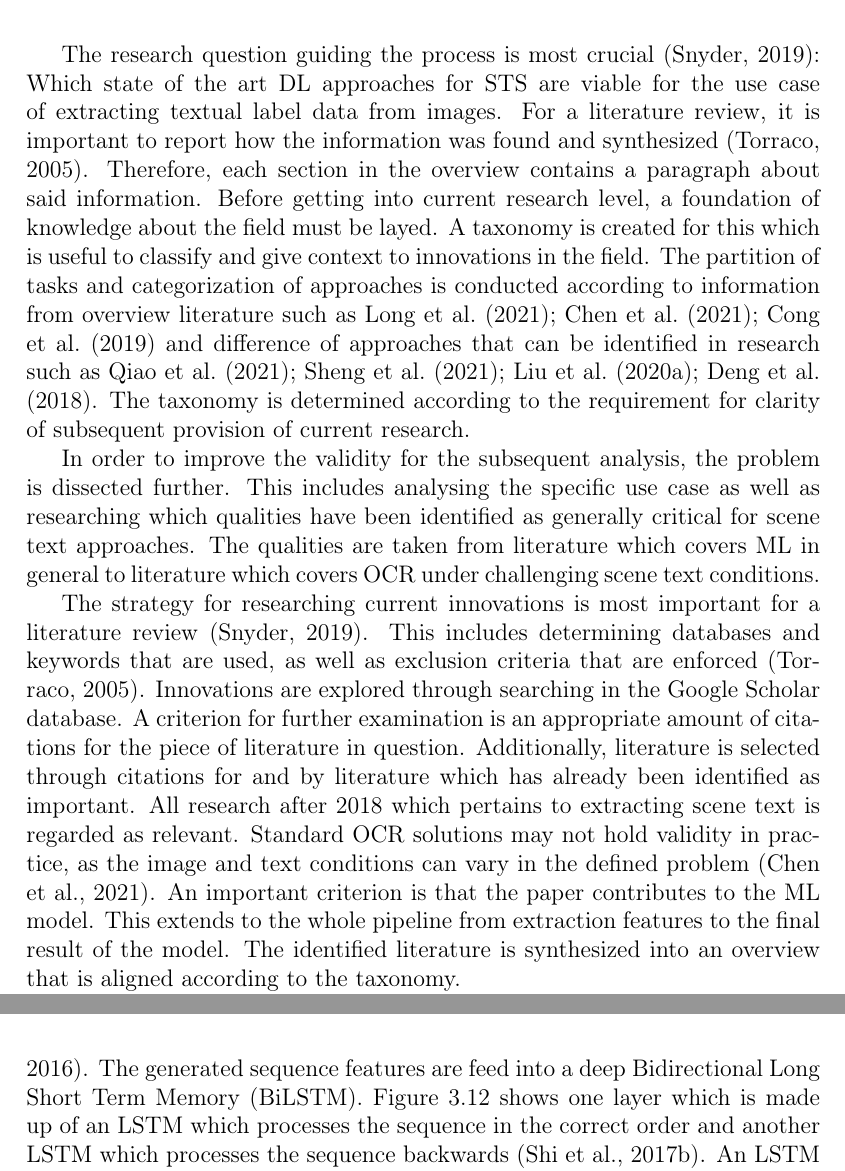
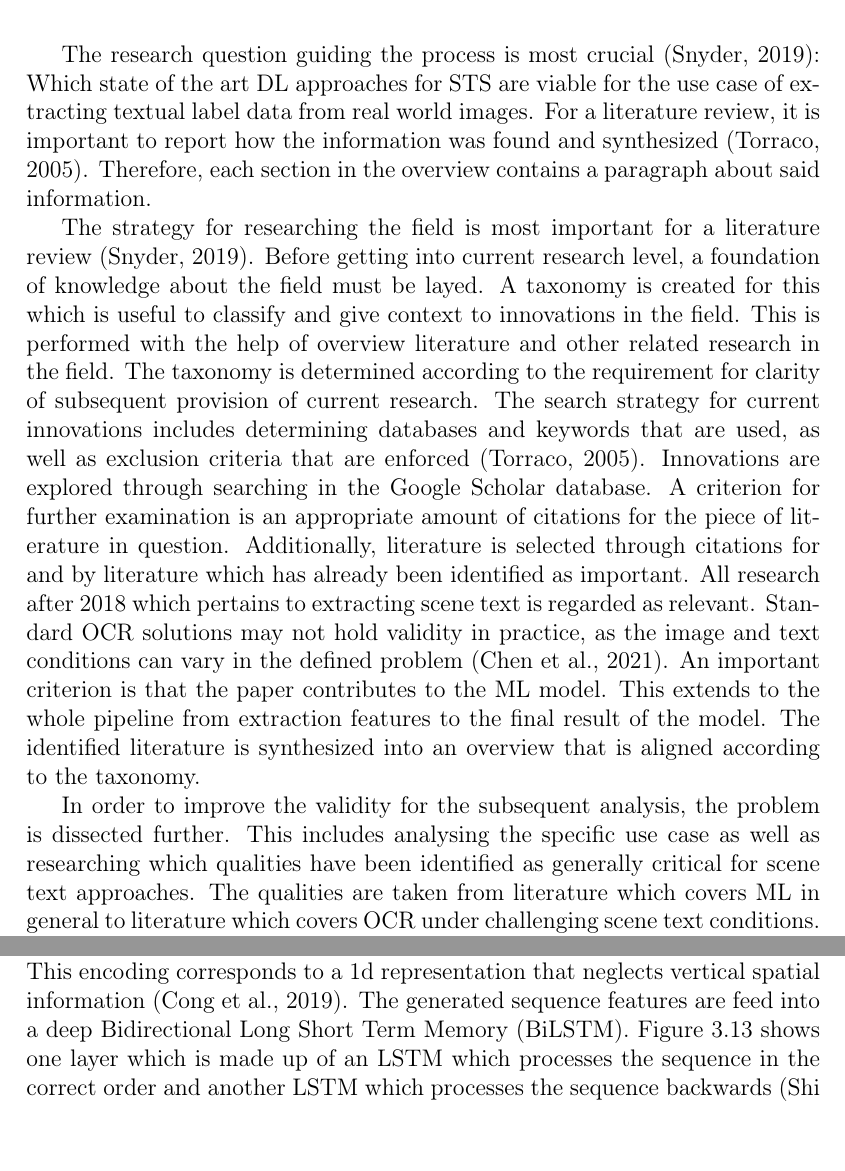
Before and after one commit to jreichle/bachelor-thesis, a LaTeX thesis (dbsba.tex, which reads chapters/01-introduction.tex, chapters/03-overview.tex): two parts of pages 15 and 41 of 82 before the commit and two parts of pages 15 and 40 of 83 after it, joined at a grey line, cut so that both start at the same text, the shorter picture padded with empty space. Compiled offline with pdfLaTeX.

Commit message:
Proof reading

```diff
--- a/chapters/01-introduction.tex
+++ b/chapters/01-introduction.tex
@@ -71,30 +71,21 @@ Section~\ref{se:problem} and more detailed in Chapter~\ref{ch:problem}.
 
 The research question guiding the process is most crucial~\citep{snyder_literature_2019}:
 Which state of the art \ac{DL} approaches for \ac{STS} are viable for the use case of extracting
-textual label data from images.
+textual label data from real world images.
 For a literature review, it is important to report how the information was found and
 synthesized~\citep{torraco_writing_2005}.
 Therefore, each section in the overview contains a paragraph about said information.
+
+The strategy for researching the field is most important for a literature
+review~\citep{snyder_literature_2019}.
 Before getting into current research level, a foundation of knowledge about the field must be layed.
 A taxonomy is created for this which is useful to classify and give context to innovations in the
 field.
-The partition of tasks and categorization of approaches is conducted according to information from
-overview literature such as~\cite{long_scene_2021,chen_text_2021,cong_comparative_2019} and
-difference of approaches that can be identified in research such
-as~\cite{qiao_text_2021,sheng_centripetaltext_2021,liu_accurate_2020,deng_pixellink_2018}.
+This is performed with the help of overview literature and other related research in the field.
 The taxonomy is determined according to the requirement for clarity of subsequent provision of
 current research.
-
-In order to improve the validity for the subsequent analysis, the problem is dissected further.
-This includes analysing the specific use case as well as researching which qualities have been
-identified as generally critical for scene text approaches.
-The qualities are taken from literature which covers \ac{ML} in general to literature
-which covers \ac{OCR} under challenging scene text conditions.
-
-The strategy for researching current innovations is most important for a literature
-review~\citep{snyder_literature_2019}.
-This includes determining databases and keywords that are used, as well as exclusion criteria
-that are enforced~\citep{torraco_writing_2005}.
+The search strategy for current innovations includes determining databases and keywords that are
+used, as well as exclusion criteria that are enforced~\citep{torraco_writing_2005}.
 Innovations are explored through searching in the Google Scholar database.
 A criterion for further examination is an appropriate amount of citations for the piece of literature
 in question.
@@ -106,6 +97,12 @@ vary in the defined problem~\citep{chen_text_2021}.
 An important criterion is that the paper contributes to the \ac{ML} model.
 This extends to the whole pipeline from extraction features to the final result of the model.
 The identified literature is synthesized into an overview that is aligned according to the taxonomy.
+
+In order to improve the validity for the subsequent analysis, the problem is dissected further.
+This includes analysing the specific use case as well as researching which qualities have been
+identified as generally critical for scene text approaches.
+The qualities are taken from literature which covers \ac{ML} in general to literature
+which covers \ac{OCR} under challenging scene text conditions.
 
 In the analysis possibly viable approaches are compared with the required qualities defined
 in Chapter~\ref{ch:problem}.
--- a/chapters/03-overview.tex
+++ b/chapters/03-overview.tex
@@ -353,6 +353,8 @@ For~\cite{shi_end--end_2017} the sequence is generated by taking column out of t
 from left to right (see Figure~\ref{fig:STR-CTC-seq-feat})~\citep{shi_end--end_2017}.
 This is possible because the parts of the feature map correspond to a spatial region of the
 original image~\citep{shi_end--end_2017,goodfellow_deep_2016}.
+This encoding corresponds to a 1d representation that neglects vertical spatial
+information~\citep{cong_comparative_2019}.
 The generated sequence features are feed into a deep \ac{BiLSTM}.
 Figure~\ref{fig:bilstm} shows one layer which is made up of an \ac{LSTM} which processes the
 sequence in the correct order and another \ac{LSTM} which processes the sequence
```
Also changed, not shown: chapters/02-theoretical-foundation.tex (+0 -2 lines), chapters/05-discussion.tex (+2 -5 lines), img/STD-representation-BB-Liao-Textsnake-2018.png (added), chapters/01-introduction.tex (2 more changed lines), chapters/03-overview.tex (38 more changed lines), 5 other files.
